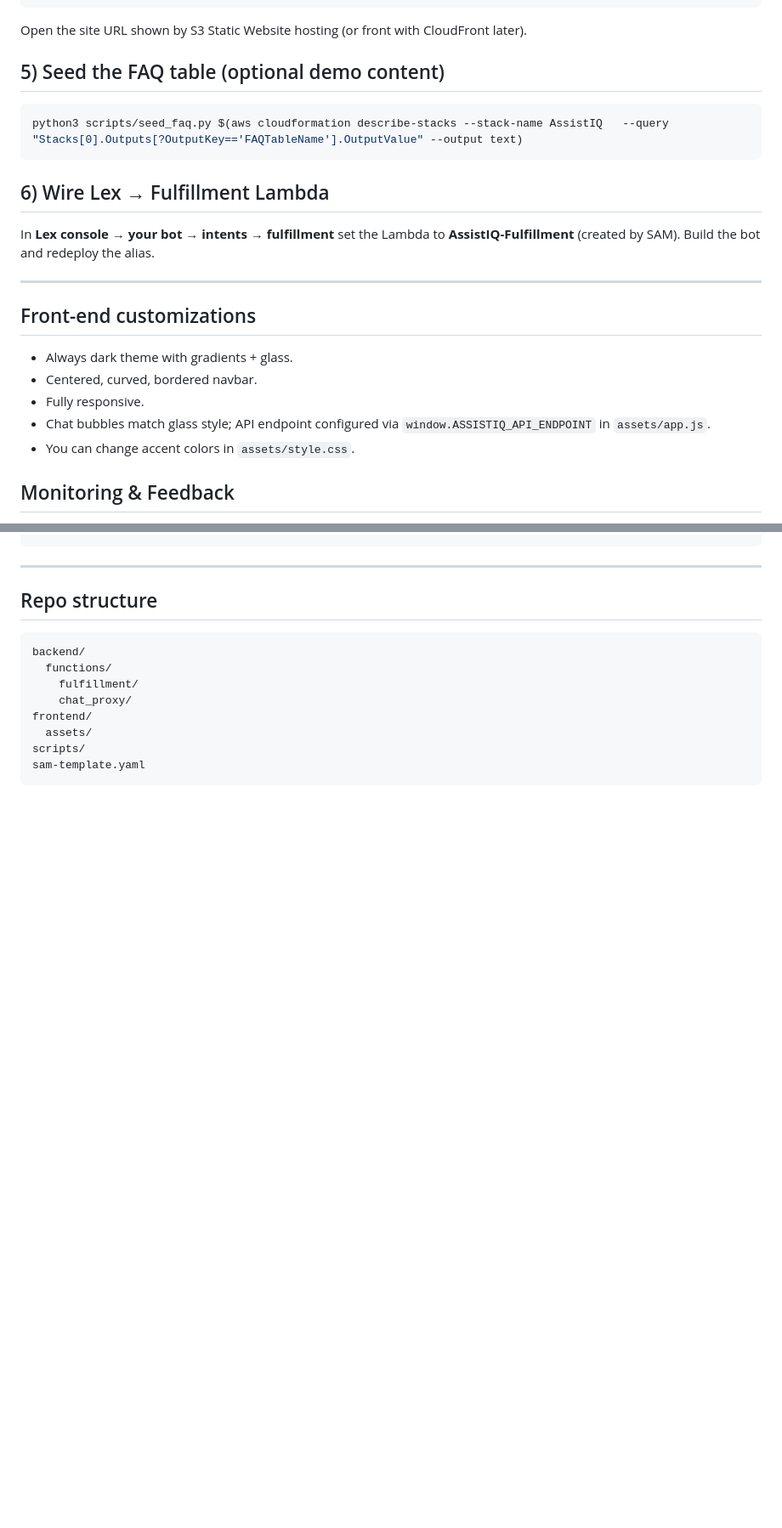
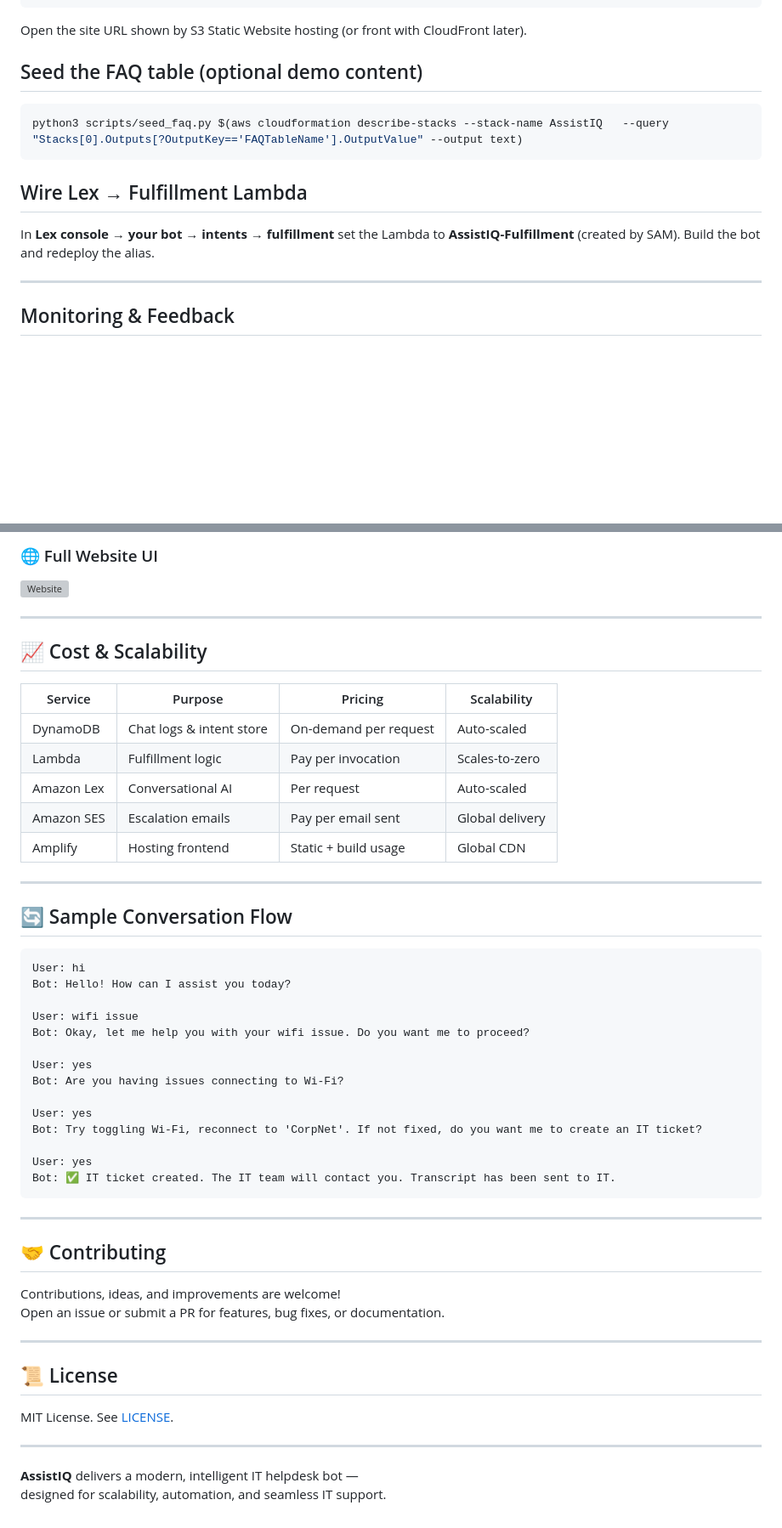
Before and after one commit to nishith-geedh/AssistIQ, a Markdown page: README.md, 2 parts joined by grey strips. Shown at 85% size. Drawn GitHub-style; blank space fills up the shorter version; grey boxes are pictures that could not be loaded.

````diff
--- a/README.md
+++ b/README.md
@@ -72,22 +169,16 @@ aws s3 sync frontend/ s3://<WebsiteBucketName> --delete
 
 Open the site URL shown by S3 Static Website hosting (or front with CloudFront later).
 
-## 5) Seed the FAQ table (optional demo content)
+## Seed the FAQ table (optional demo content)
 ```bash
 python3 scripts/seed_faq.py $(aws cloudformation describe-stacks --stack-name AssistIQ   --query "Stacks[0].Outputs[?OutputKey=='FAQTableName'].OutputValue" --output text)
 ```
 
-## 6) Wire Lex → Fulfillment Lambda
+## Wire Lex → Fulfillment Lambda
 In **Lex console → your bot → intents → fulfillment** set the Lambda to **AssistIQ-Fulfillment** (created by SAM). Build the bot and redeploy the alias.
 
+
 ---
-
-## Front-end customizations
-- Always dark theme with gradients + glass.
-- Centered, curved, bordered navbar.
-- Fully responsive.
-- Chat bubbles match glass style; API endpoint configured via `window.ASSISTIQ_API_ENDPOINT` in `assets/app.js`.
-- You can change accent colors in `assets/style.css`.
 
 ## Monitoring & Feedback
 - **CloudWatch Logs** for both Lambdas.
@@ -130,15 +262,53 @@ This skeleton defines basic intents + sample utterances and uses Lambda fulfillm
+### 🌐 Full Website UI
+![Website](./demo/website.png)
+
+---
+
+## 📈 Cost & Scalability
+
+| Service     | Purpose                   | Pricing                | Scalability         |
+|-------------|---------------------------|------------------------|---------------------|
+| DynamoDB    | Chat logs & intent store  | On-demand per request  | Auto-scaled         |
+| Lambda      | Fulfillment logic         | Pay per invocation     | Scales-to-zero      |
+| Amazon Lex  | Conversational AI         | Per request            | Auto-scaled         |
+| Amazon SES  | Escalation emails         | Pay per email sent     | Global delivery     |
+| Amplify     | Hosting frontend          | Static + build usage   | Global CDN          |
+
+---
+
+## 🔄 Sample Conversation Flow
+
+```text
+User: hi
+Bot: Hello! How can I assist you today?
+
+User: wifi issue
+Bot: Okay, let me help you with your wifi issue. Do you want me to proceed?
+
+User: yes
+Bot: Are you having issues connecting to Wi-Fi?
+
+User: yes
+Bot: Try toggling Wi-Fi, reconnect to 'CorpNet'. If not fixed, do you want me to create an IT ticket?
+
+User: yes
+Bot: ✅ IT ticket created. The IT team will contact you. Transcript has been sent to IT.
 ```
 
 ---
 
-## Repo structure
-```
-backend/
-  functions/
-    fulfillment/
-    chat_proxy/
-frontend/
-  assets/
-scripts/
-sam-template.yaml
-```
+## 🤝 Contributing
+
+Contributions, ideas, and improvements are welcome!
+Open an issue or submit a PR for features, bug fixes, or documentation.
+
+---
+
+## 📜 License
+
+MIT License. See [LICENSE](LICENSE).
+
+---
+
+**AssistIQ** delivers a modern, intelligent IT helpdesk bot —
+designed for scalability, automation, and seamless IT support.
````
Also changed, not shown: other parts of README.md (+180 -42 lines).
